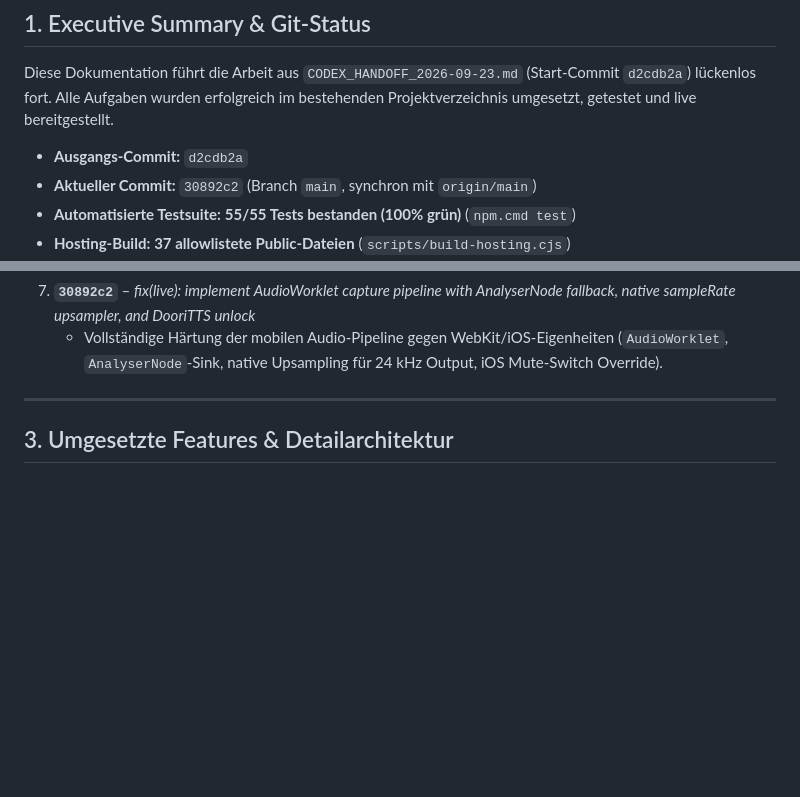
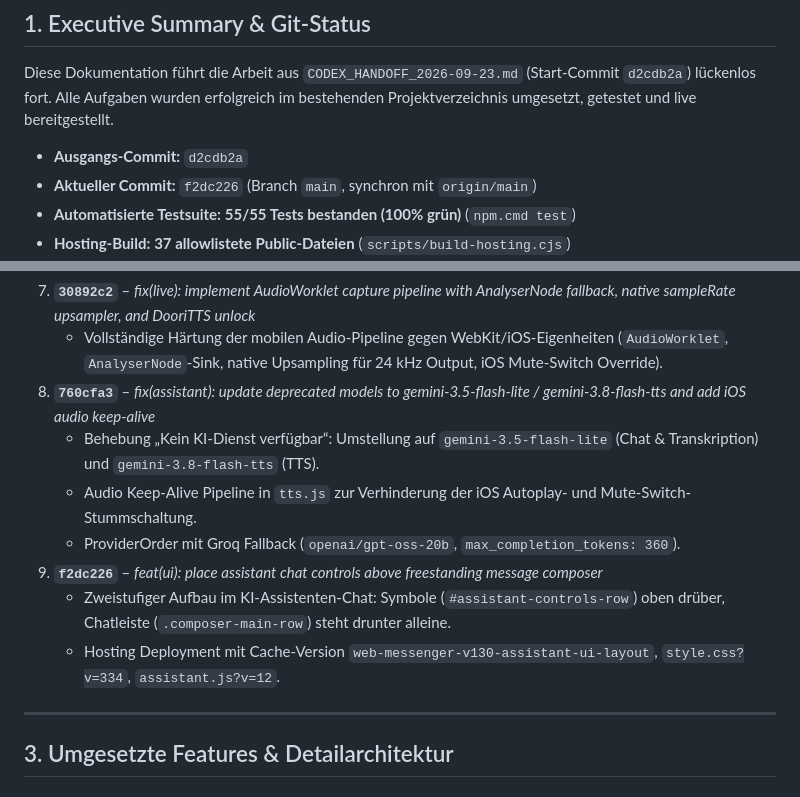
Before and after one commit to HadooriSK/doorimessenger, a Markdown page: CODEX_HANDOFF_2026-09-24.md, 2 parts joined by grey strips. Drawn GitHub-style; blank space fills up the shorter version.

Commit message:
docs: sync CODEX_HANDOFF_2026-09-24 with latest commits and UI restructuring

```diff
--- a/CODEX_HANDOFF_2026-09-24.md
+++ b/CODEX_HANDOFF_2026-09-24.md
@@ -15,7 +15,7 @@ Aktuelle Änderung: getLiveToken unterscheidet connection-rate (10 Token-Anfrage
 Diese Dokumentation führt die Arbeit aus `CODEX_HANDOFF_2026-09-23.md` (Start-Commit `d2cdb2a`) lückenlos fort. Alle Aufgaben wurden erfolgreich im bestehenden Projektverzeichnis umgesetzt, getestet und live bereitgestellt.
 
 - **Ausgangs-Commit:** `d2cdb2a`
-- **Aktueller Commit:** `30892c2` (Branch `main`, synchron mit `origin/main`)
+- **Aktueller Commit:** `f2dc226` (Branch `main`, synchron mit `origin/main`)
 - **Automatisierte Testsuite:** **55/55 Tests bestanden (100% grün)** (`npm.cmd test`)
 - **Hosting-Build:** **37 allowlistete Public-Dateien** (`scripts/build-hosting.cjs`)
 - **Deployments:**
@@ -49,6 +49,13 @@ Diese Dokumentation führt die Arbeit aus `CODEX_HANDOFF_2026-09-23.md` (Start-C
    - Dokumentation des Audio-Hotfixes in `CODEX_HANDOFF_2026-09-23.md`.
 7. **`30892c2`** – *fix(live): implement AudioWorklet capture pipeline with AnalyserNode fallback, native sampleRate upsampler, and DooriTTS unlock*
    - Vollständige Härtung der mobilen Audio-Pipeline gegen WebKit/iOS-Eigenheiten (`AudioWorklet`, `AnalyserNode`-Sink, native Upsampling für 24 kHz Output, iOS Mute-Switch Override).
+8. **`760cfa3`** – *fix(assistant): update deprecated models to gemini-3.5-flash-lite / gemini-3.8-flash-tts and add iOS audio keep-alive*
+   - Behebung „Kein KI-Dienst verfügbar“: Umstellung auf `gemini-3.5-flash-lite` (Chat & Transkription) und `gemini-3.8-flash-tts` (TTS).
+   - Audio Keep-Alive Pipeline in `tts.js` zur Verhinderung der iOS Autoplay- und Mute-Switch-Stummschaltung.
+   - ProviderOrder mit Groq Fallback (`openai/gpt-oss-20b`, `max_completion_tokens: 360`).
+9. **`f2dc226`** – *feat(ui): place assistant chat controls above freestanding message composer*
+   - Zweistufiger Aufbau im KI-Assistenten-Chat: Symbole (`#assistant-controls-row`) oben drüber, Chatleiste (`.composer-main-row`) steht drunter alleine.
+   - Hosting Deployment mit Cache-Version `web-messenger-v130-assistant-ui-layout`, `style.css?v=334`, `assistant.js?v=12`.
 
 ---
 
```
